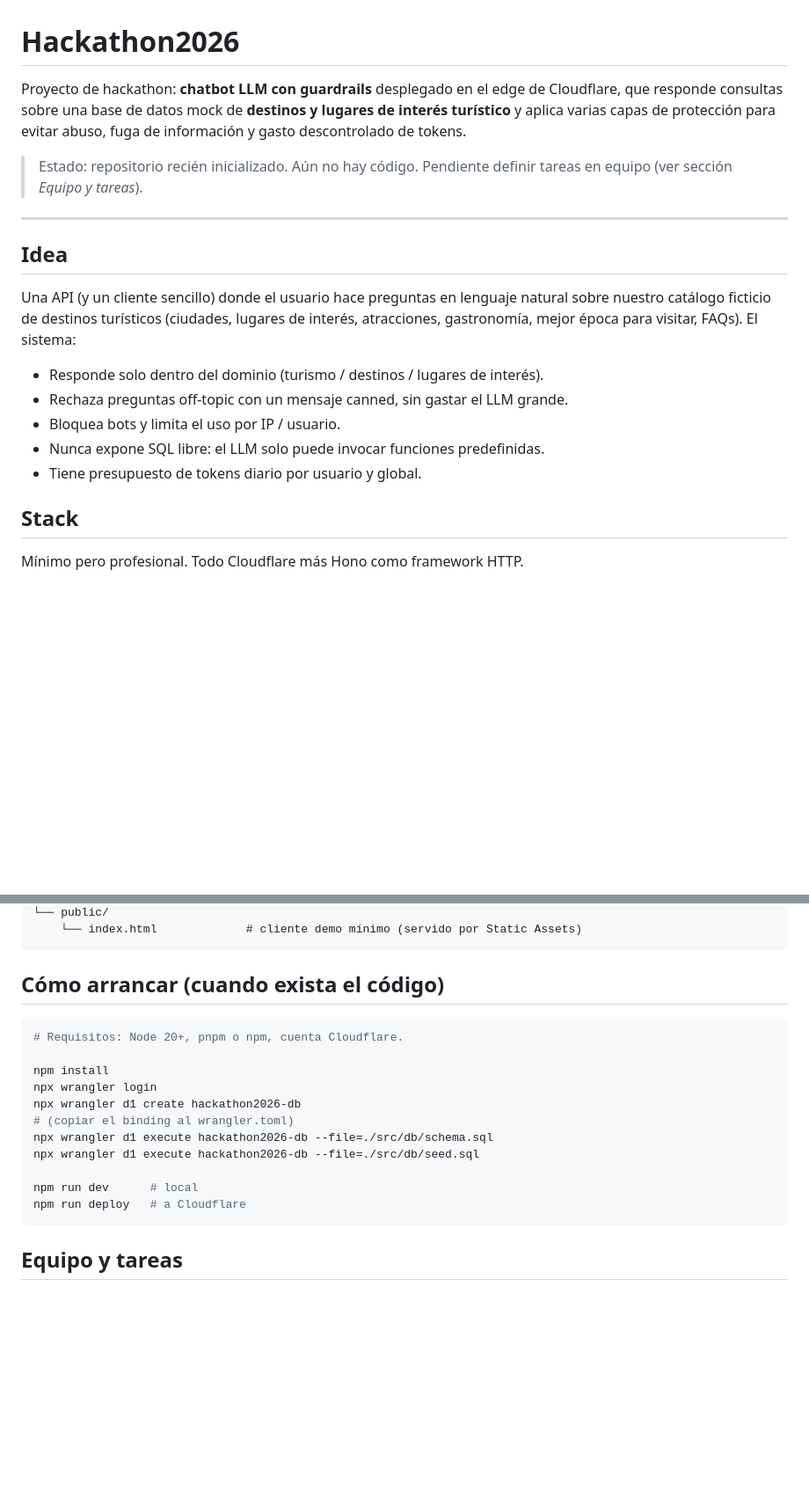
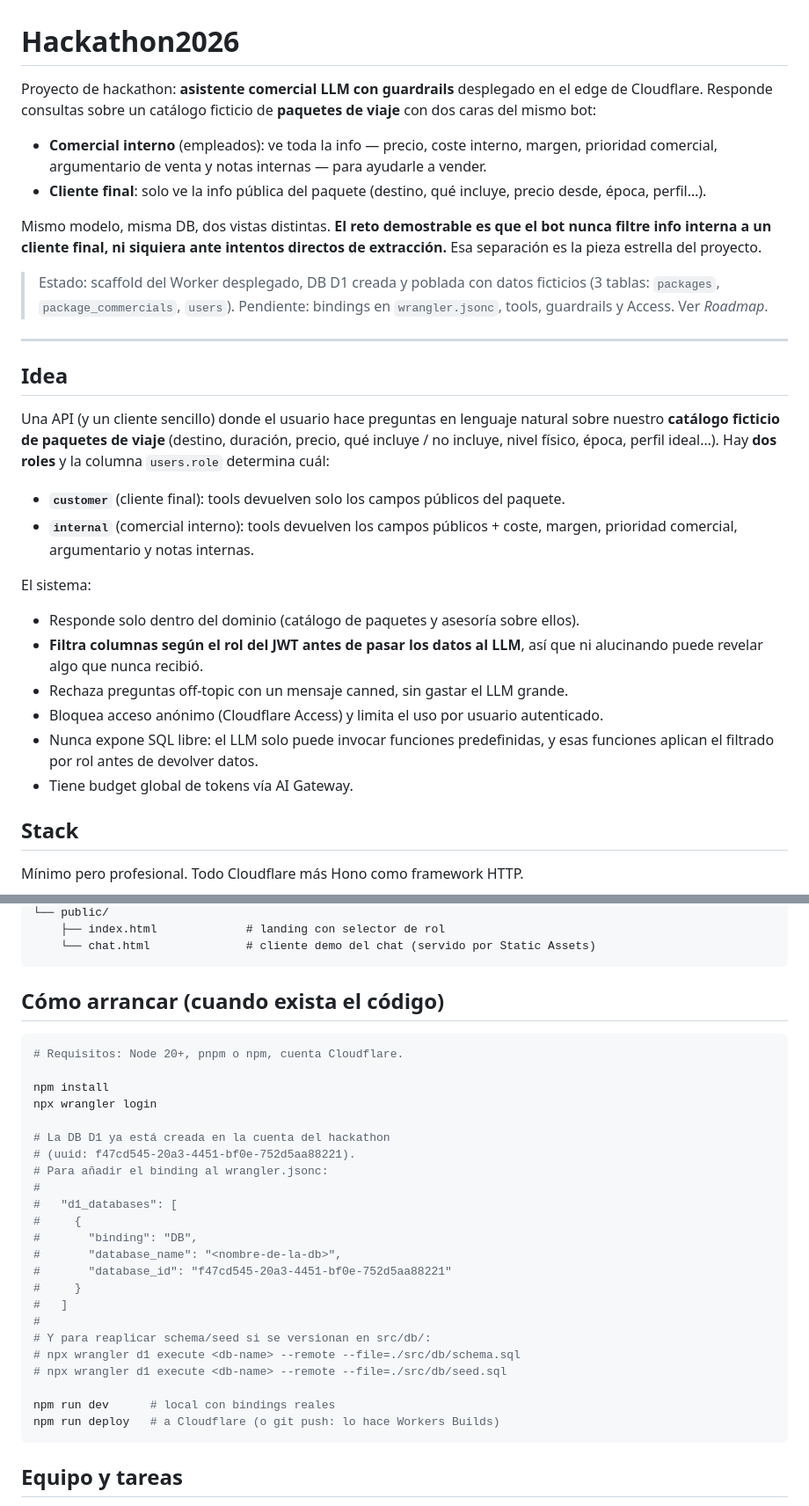
Before and after one commit to davidbarbosa-gocimit/Hackathon2026, a Markdown page: README.md, 2 parts joined by grey strips. Shown at 88% size. Rendered like a GitHub page; blank space fills up the shorter version.

````diff
--- a/README.md
+++ b/README.md
@@ -1,26 +1,45 @@
 # Hackathon2026
 
-Proyecto de hackathon: **chatbot LLM con guardrails** desplegado en el edge de Cloudflare,
-que responde consultas sobre una base de datos mock de **destinos y lugares de interés
-turístico** y aplica varias capas de protección para evitar abuso, fuga de información y
-gasto descontrolado de tokens.
+Proyecto de hackathon: **asistente comercial LLM con guardrails** desplegado en el edge
+de Cloudflare. Responde consultas sobre un catálogo ficticio de **paquetes de viaje**
+con dos caras del mismo bot:
 
-> Estado: repositorio recién inicializado. Aún no hay código. Pendiente definir tareas
-> en equipo (ver sección _Equipo y tareas_).
+- **Comercial interno** (empleados): ve toda la info — precio, coste interno, margen,
+  prioridad comercial, argumentario de venta y notas internas — para ayudarle a vender.
+- **Cliente final**: solo ve la info pública del paquete (destino, qué incluye, precio
+  desde, época, perfil…).
+
+Mismo modelo, misma DB, dos vistas distintas. **El reto demostrable es que el bot nunca
+filtre info interna a un cliente final, ni siquiera ante intentos directos de extracción.**
+Esa separación es la pieza estrella del proyecto.
+
+> Estado: scaffold del Worker desplegado, DB D1 creada y poblada con datos ficticios
+> (3 tablas: `packages`, `package_commercials`, `users`). Pendiente: bindings en
+> `wrangler.jsonc`, tools, guardrails y Access. Ver _Roadmap_.
 
 ---
 
 ## Idea
 
-Una API (y un cliente sencillo) donde el usuario hace preguntas en lenguaje natural sobre
-nuestro catálogo ficticio de destinos turísticos (ciudades, lugares de interés, atracciones,
-gastronomía, mejor época para visitar, FAQs). El sistema:
+Una API (y un cliente sencillo) donde el usuario hace preguntas en lenguaje natural
+sobre nuestro **catálogo ficticio de paquetes de viaje** (destino, duración, precio,
+qué incluye / no incluye, nivel físico, época, perfil ideal…). Hay **dos roles** y
+la columna `users.role` determina cuál:
 
-- Responde solo dentro del dominio (turismo / destinos / lugares de interés).
+- **`customer`** (cliente final): tools devuelven solo los campos públicos del paquete.
+- **`internal`** (comercial interno): tools devuelven los campos públicos + coste,
+  margen, prioridad comercial, argumentario y notas internas.
+
+El sistema:
+
+- Responde solo dentro del dominio (catálogo de paquetes y asesoría sobre ellos).
+- **Filtra columnas según el rol del JWT antes de pasar los datos al LLM**, así que
+  ni alucinando puede revelar algo que nunca recibió.
 - Rechaza preguntas off-topic con un mensaje canned, sin gastar el LLM grande.
-- Bloquea bots y limita el uso por IP / usuario.
-- Nunca expone SQL libre: el LLM solo puede invocar funciones predefinidas.
-- Tiene presupuesto de tokens diario por usuario y global.
+- Bloquea acceso anónimo (Cloudflare Access) y limita el uso por usuario autenticado.
+- Nunca expone SQL libre: el LLM solo puede invocar funciones predefinidas, y esas
+  funciones aplican el filtrado por rol antes de devolver datos.
+- Tiene budget global de tokens vía AI Gateway.
 
 ## Stack
 
@@ -152,5 +197,6 @@ Hackathon2026/
 └── public/
-    └── index.html             # cliente demo mínimo (servido por Static Assets)
+    ├── index.html             # landing con selector de rol
+    └── chat.html              # cliente demo del chat (servido por Static Assets)
 ```
 
 ## Cómo arrancar (cuando exista el código)
@@ -160,13 +206,25 @@ Hackathon2026/
 
 npm install
 npx wrangler login
-npx wrangler d1 create hackathon2026-db
-# (copiar el binding al wrangler.toml)
-npx wrangler d1 execute hackathon2026-db --file=./src/db/schema.sql
-npx wrangler d1 execute hackathon2026-db --file=./src/db/seed.sql
 
-npm run dev      # local
-npm run deploy   # a Cloudflare
+# La DB D1 ya está creada en la cuenta del hackathon
+# (uuid: f47cd545-20a3-4451-bf0e-752d5aa88221).
+# Para añadir el binding al wrangler.jsonc:
+#
+#   "d1_databases": [
+#     {
+#       "binding": "DB",
+#       "database_name": "<nombre-de-la-db>",
+#       "database_id": "f47cd545-20a3-4451-bf0e-752d5aa88221"
+#     }
+#   ]
+#
+# Y para reaplicar schema/seed si se versionan en src/db/:
+# npx wrangler d1 execute <db-name> --remote --file=./src/db/schema.sql
+# npx wrangler d1 execute <db-name> --remote --file=./src/db/seed.sql
+
+npm run dev      # local con bindings reales
+npm run deploy   # a Cloudflare (o git push: lo hace Workers Builds)
 ```
 
 ## Equipo y tareas
````
Also changed, not shown: other parts of README.md (+76 -46 lines).
